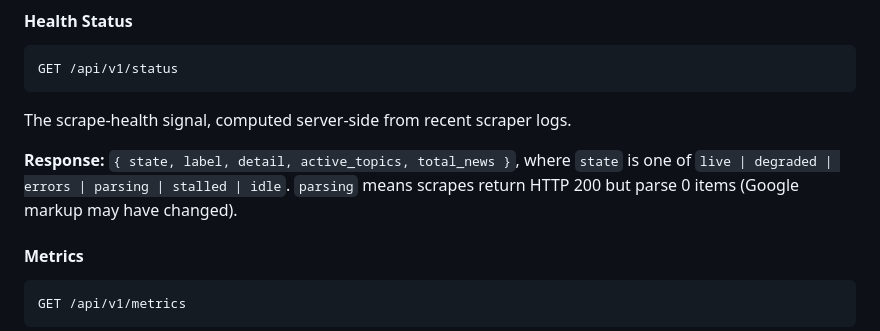
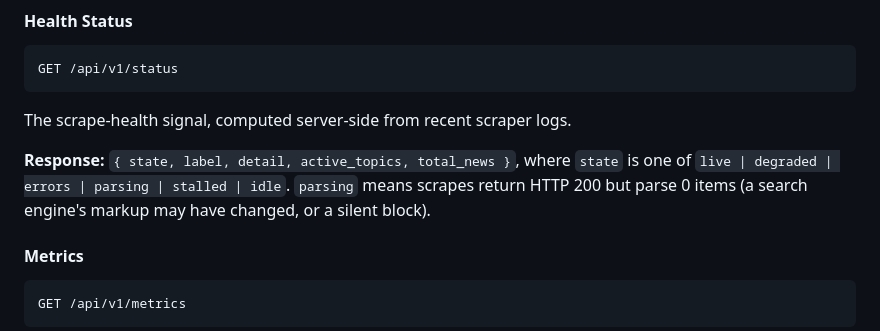
Before and after one commit to zydo/topicstreams, a Markdown page: docs/API_REFERENCE.md, the part around the change. GitHub-like rendering.

Commit message:
Docs: parsing-state wording is engine-agnostic (not Google-specific)

```diff
--- a/docs/API_REFERENCE.md
+++ b/docs/API_REFERENCE.md
@@ -208,7 +208,7 @@ GET /api/v1/status
 
 The scrape-health signal, computed server-side from recent scraper logs.
 
-**Response:** `{ state, label, detail, active_topics, total_news }`, where `state` is one of `live | degraded | errors | parsing | stalled | idle`. `parsing` means scrapes return HTTP 200 but parse 0 items (Google markup may have changed).
+**Response:** `{ state, label, detail, active_topics, total_news }`, where `state` is one of `live | degraded | errors | parsing | stalled | idle`. `parsing` means scrapes return HTTP 200 but parse 0 items (a search engine's markup may have changed, or a silent block).
 
 #### Metrics
 
```
